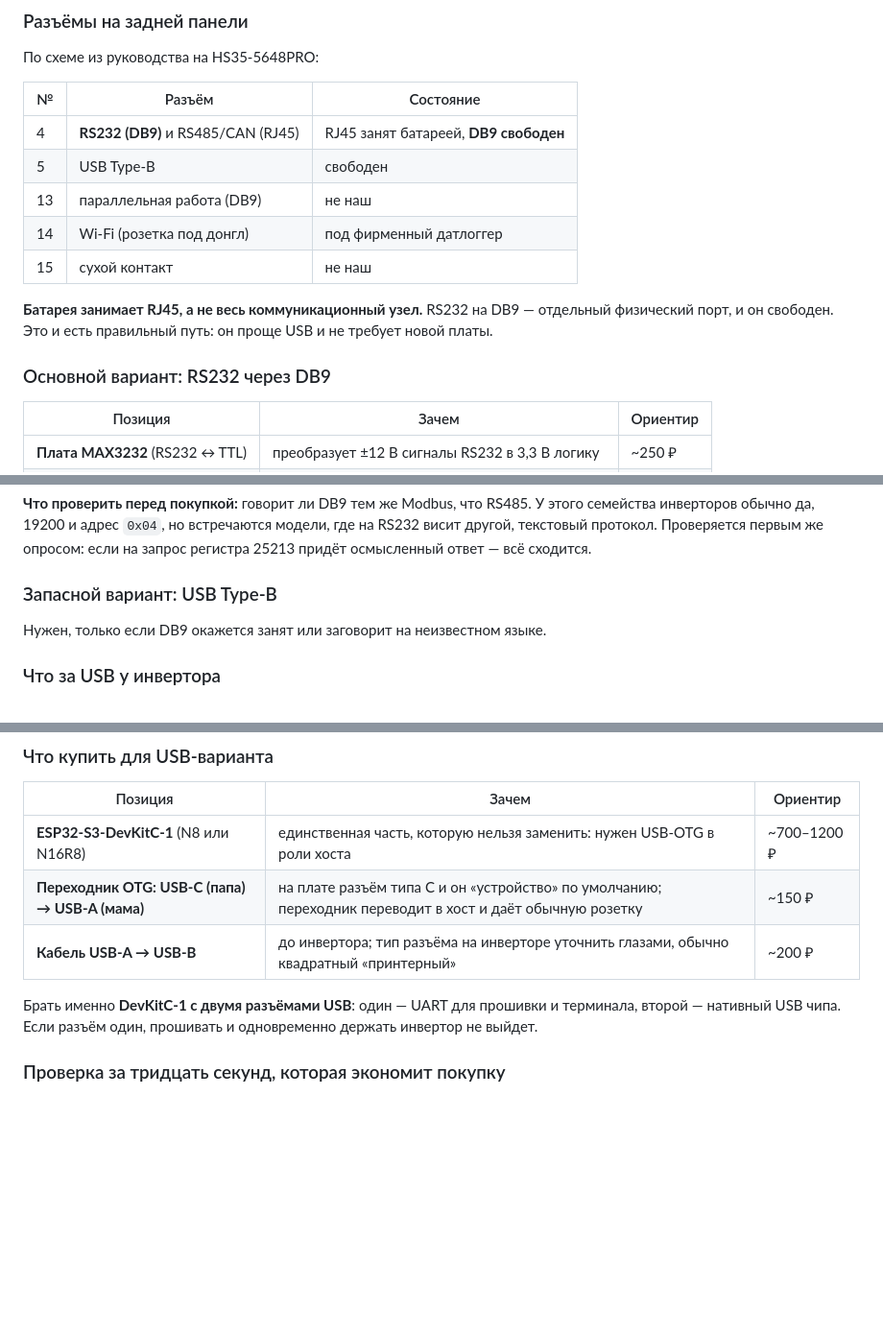
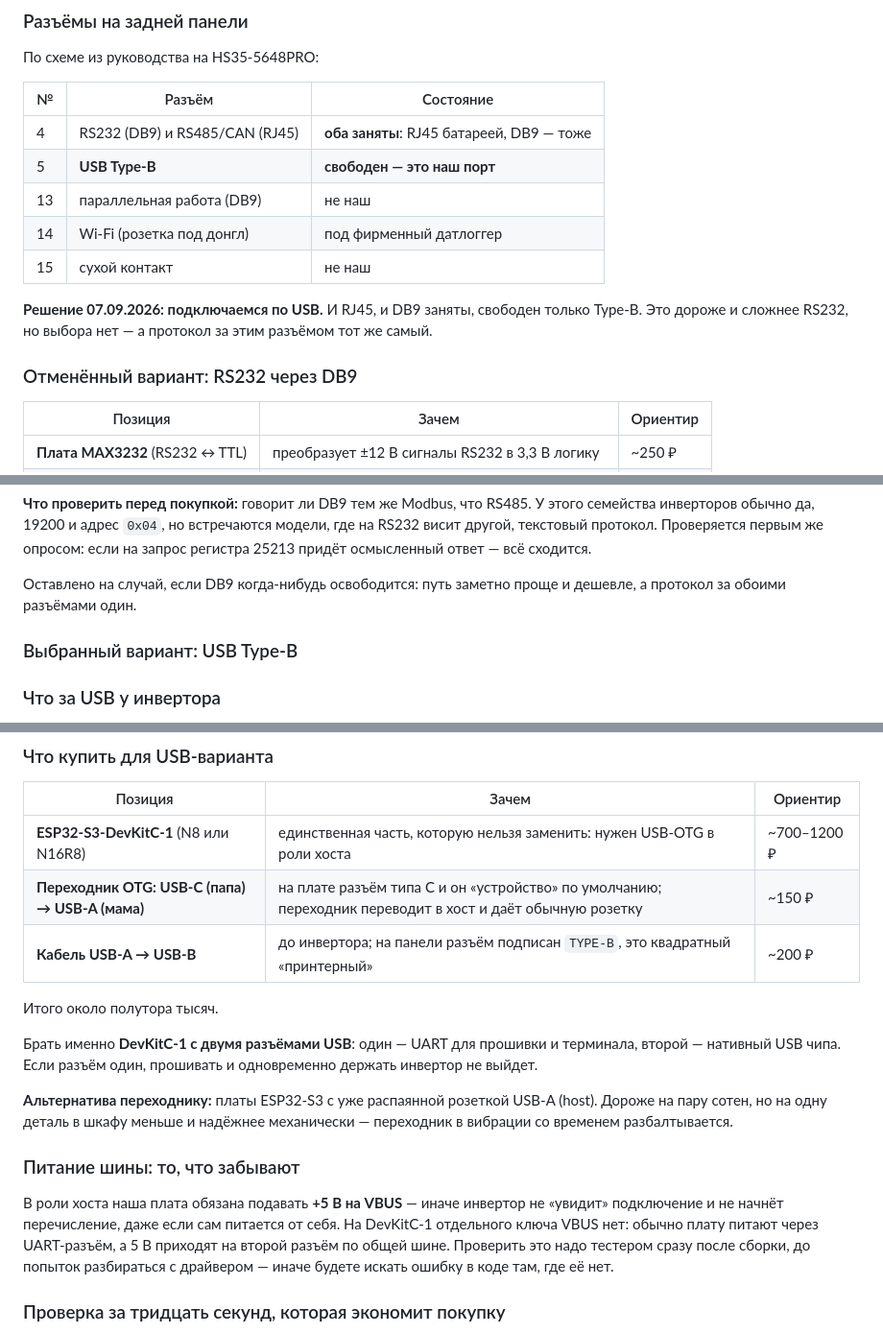
Before and after one commit to StanislavButkovsky/solar-inverter, a Markdown page: HIDEN-HS35.md, 3 parts joined by grey strips. Shown at 96% size. Drawn GitHub-style; blank space fills up the shorter version.

Commit message:
HS35: выбран USB Type-B, RS232 отменён
И RJ45, и DB9 на этом инверторе заняты, свободен только Type-B.
RS232-вариант оставлен в документе на случай, если DB9 освободится:
путь проще и дешевле, а протокол за обоими разъёмами один.

- итоговый список покупки на ~1500 рублей
- альтернатива переходнику OTG: плата с распаянной розеткой USB-A,
  дороже на пару сотен, но переходник в вибрации разбалтывается
- добавлено про питание VBUS: в роли хоста плата обязана подавать 5 В,
  иначе инвертор не начнёт перечисление. Проверять тестером до того,
  как искать ошибку в драйвере

Co-Authored-By: Claude Opus 5 (1M context) <noreply@anthropic.com>
Claude-Session: https://claude.ai/code/session_01BcULYP5QoLAqSKZEvuEkQE

```diff
--- a/HIDEN-HS35.md
+++ b/HIDEN-HS35.md
@@ -83,17 +83,17 @@
 
 | № | Разъём | Состояние |
 |---|---|---|
-| 4 | **RS232 (DB9)** и RS485/CAN (RJ45) | RJ45 занят батареей, **DB9 свободен** |
-| 5 | USB Type-B | свободен |
+| 4 | RS232 (DB9) и RS485/CAN (RJ45) | **оба заняты**: RJ45 батареей, DB9 — тоже |
+| 5 | **USB Type-B** | **свободен — это наш порт** |
 | 13 | параллельная работа (DB9) | не наш |
 | 14 | Wi-Fi (розетка под донгл) | под фирменный датлоггер |
 | 15 | сухой контакт | не наш |
 
-**Батарея занимает RJ45, а не весь коммуникационный узел.** RS232 на DB9 —
-отдельный физический порт, и он свободен. Это и есть правильный путь: он
-проще USB и не требует новой платы.
+**Решение 07.09.2026: подключаемся по USB.** И RJ45, и DB9 заняты, свободен
+только Type-B. Это дороже и сложнее RS232, но выбора нет — а протокол за этим
+разъёмом тот же самый.
 
-### Основной вариант: RS232 через DB9
+### Отменённый вариант: RS232 через DB9
 
 | Позиция | Зачем | Ориентир |
 |---|---|---|
@@ -115,9 +115,10 @@
 модели, где на RS232 висит другой, текстовый протокол. Проверяется первым же
 опросом: если на запрос регистра 25213 придёт осмысленный ответ — всё сходится.
 
-### Запасной вариант: USB Type-B
+Оставлено на случай, если DB9 когда-нибудь освободится: путь заметно проще
+и дешевле, а протокол за обоими разъёмами один.
 
-Нужен, только если DB9 окажется занят или заговорит на неизвестном языке.
+### Выбранный вариант: USB Type-B
 
 ### Что за USB у инвертора
 
@@ -135,11 +136,26 @@ ESP32 контроллера USB-host нет вовсе**, ни программ
 |---|---|---|
 | **ESP32-S3-DevKitC-1** (N8 или N16R8) | единственная часть, которую нельзя заменить: нужен USB-OTG в роли хоста | ~700–1200 ₽ |
 | **Переходник OTG: USB-C (папа) → USB-A (мама)** | на плате разъём типа C и он «устройство» по умолчанию; переходник переводит в хост и даёт обычную розетку | ~150 ₽ |
-| **Кабель USB-A → USB-B** | до инвертора; тип разъёма на инверторе уточнить глазами, обычно квадратный «принтерный» | ~200 ₽ |
+| **Кабель USB-A → USB-B** | до инвертора; на панели разъём подписан `TYPE-B`, это квадратный «принтерный» | ~200 ₽ |
+
+Итого около полутора тысяч.
 
 Брать именно **DevKitC-1 с двумя разъёмами USB**: один — UART для прошивки
 и терминала, второй — нативный USB чипа. Если разъём один, прошивать и
 одновременно держать инвертор не выйдет.
+
+**Альтернатива переходнику:** платы ESP32-S3 с уже распаянной розеткой USB-A
+(host). Дороже на пару сотен, но на одну деталь в шкафу меньше и надёжнее
+механически — переходник в вибрации со временем разбалтывается.
+
+### Питание шины: то, что забывают
+
+В роли хоста наша плата обязана подавать **+5 В на VBUS** — иначе инвертор
+не «увидит» подключение и не начнёт перечисление, даже если сам питается
+от себя. На DevKitC-1 отдельного ключа VBUS нет: обычно плату питают через
+UART-разъём, а 5 В приходят на второй разъём по общей шине. Проверить это
+надо тестером сразу после сборки, до попыток разбираться с драйвером —
+иначе будете искать ошибку в коде там, где её нет.
 
 ### Проверка за тридцать секунд, которая экономит покупку
 
```
